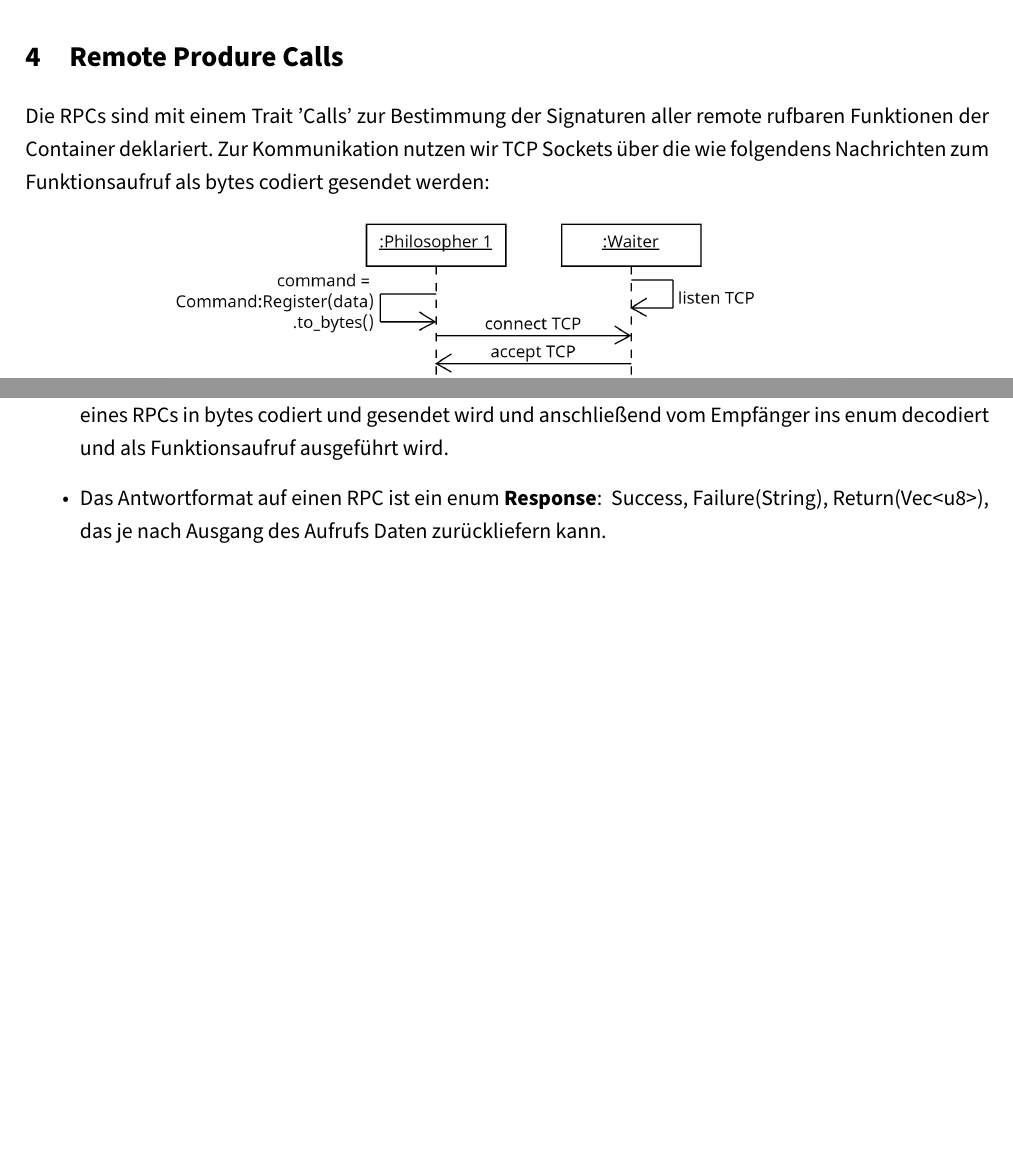
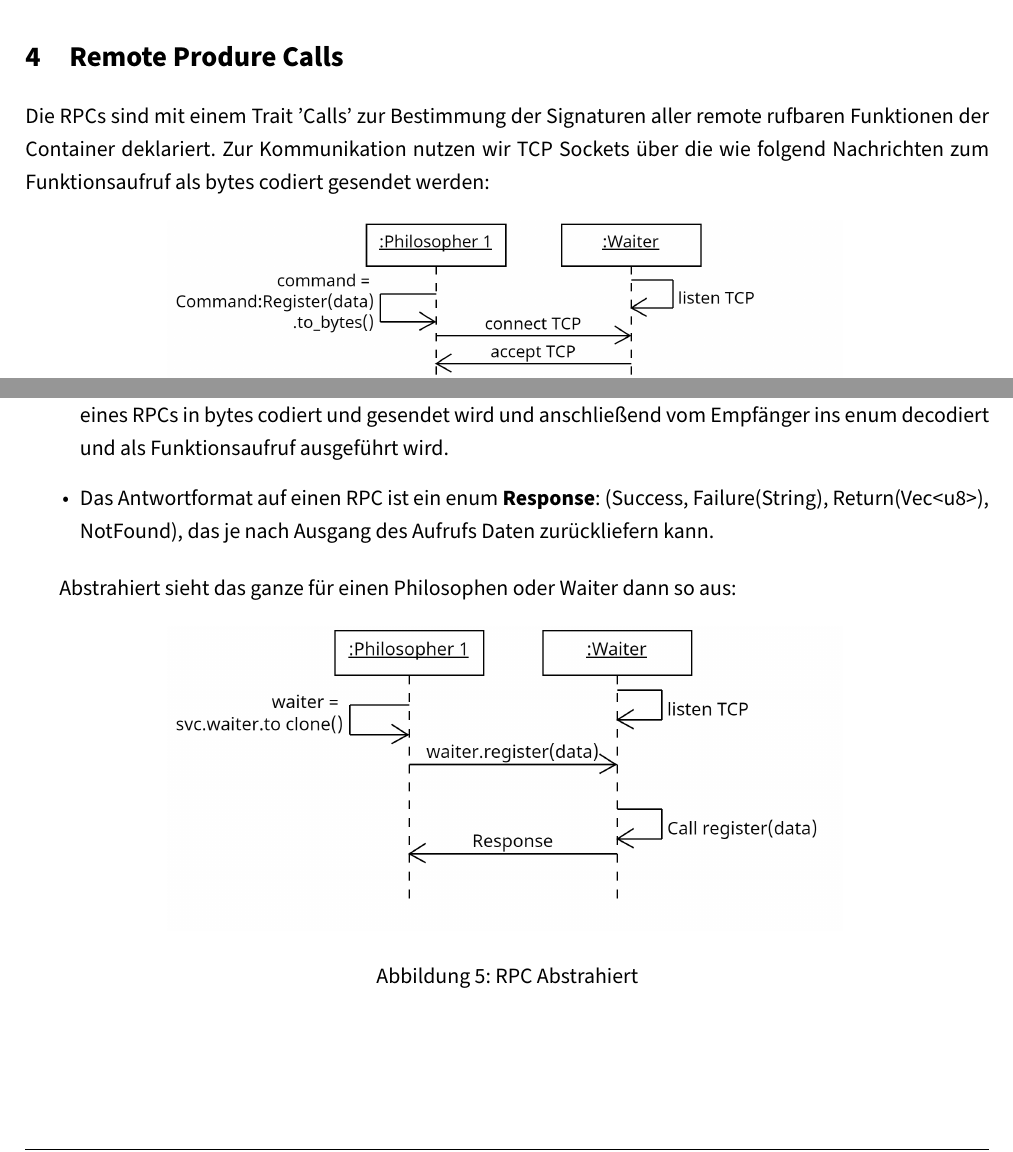
Before and after one commit to AnnsAnns/DistributedDiningPhilosophers, a LaTeX document (docs/RDT.tex, which reads docs/chapters/050_rpc.tex): two parts of page 6 of 6, joined at a grey line, cut so that both start at the same text. Compiled offline with pdfLaTeX.

Commit message:
rpc docs edited

```diff
--- a/docs/chapters/050_rpc.tex
+++ b/docs/chapters/050_rpc.tex
@@ -1,6 +1,6 @@
 \section{Remote Produre Calls}
 Die RPCs sind mit einem Trait 'Calls' zur Bestimmung der Signaturen aller remote rufbaren Funktionen der Container deklariert.
-Zur Kommunikation nutzen wir TCP Sockets über die wie folgendens Nachrichten zum Funktionsaufruf als bytes codiert gesendet werden:
+Zur Kommunikation nutzen wir TCP Sockets über die wie folgend Nachrichten zum Funktionsaufruf als bytes codiert gesendet werden:
 
 \begin{figure}[H]
     \centering
@@ -11,5 +11,14 @@ Zur Kommunikation nutzen wir TCP Sockets über die wie folgendens Nachrichten zu
 
 \begin{itemize}
     \item \textbf{Commands} ist ein enum das alle möglichen Funktionsaufrufe an Nodes umfasst und beim Senden eines RPCs in bytes codiert und gesendet wird und anschließend vom Empfänger ins enum decodiert und als Funktionsaufruf ausgeführt wird.
-    \item Das Antwortformat auf einen RPC ist ein enum \textbf{Response}: { Success, Failure(String), Return(Vec<u8>)}, das je nach Ausgang des Aufrufs Daten zurückliefern kann.
+    \item Das Antwortformat auf einen RPC ist ein enum \textbf{Response}: (Success, Failure(String), Return(Vec<u8>), NotFound), das je nach Ausgang des Aufrufs Daten zurückliefern kann.
 \end{itemize}
+
+Abstrahiert sieht das ganze für einen Philosophen oder Waiter dann so aus:
+
+\begin{figure}[H]
+    \centering
+    \includegraphics[width=0.7\textwidth]{images/rpc_abstrahiert.png}
+    \caption{RPC Abstrahiert}
+    \label{fig:setup}
+\end{figure}
```
Also changed, not shown: docs/RDT.pdf, docs/images/rpc_abstrahiert.png (added), 1 other file.
